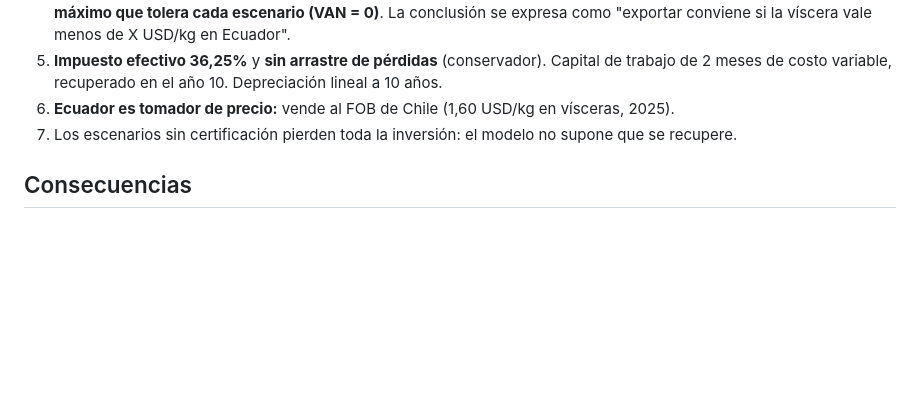
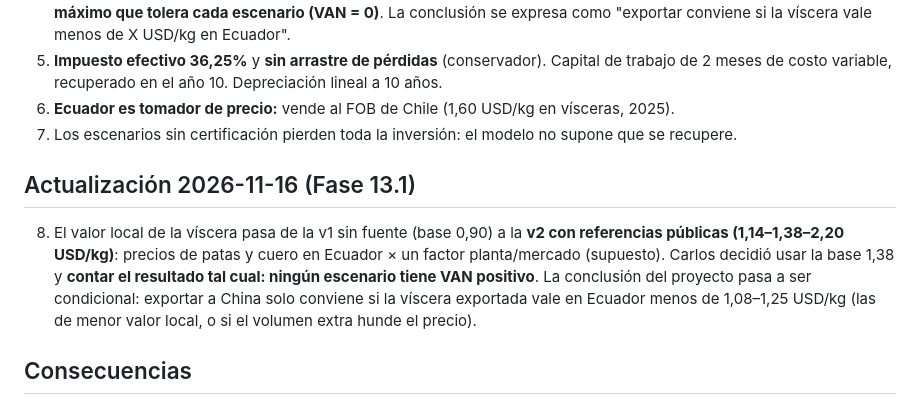
Before and after one commit to CarlosRomero55/pork-to-china, a Markdown page: docs/adr/ADR-010-modelo-financiero.md, the part around the change. GitHub-like rendering; blank space fills up the shorter version.

```diff
--- a/docs/adr/ADR-010-modelo-financiero.md
+++ b/docs/adr/ADR-010-modelo-financiero.md
@@ -21,6 +21,13 @@ para exportar vísceras congeladas a China, en 24 escenarios. Varios insumos no
 6. **Ecuador es tomador de precio:** vende al FOB de Chile (1,60 USD/kg en vísceras, 2025).
 7. Los escenarios sin certificación pierden toda la inversión: el modelo no supone que se recupere.
 
+## Actualización 2026-11-16 (Fase 13.1)
+8. El valor local de la víscera pasa de la v1 sin fuente (base 0,90) a la **v2 con referencias públicas
+   (1,14–1,38–2,20 USD/kg)**: precios de patas y cuero en Ecuador × un factor planta/mercado (supuesto).
+   Carlos decidió usar la base 1,38 y **contar el resultado tal cual: ningún escenario tiene VAN positivo**.
+   La conclusión del proyecto pasa a ser condicional: exportar a China solo conviene si la víscera exportada
+   vale en Ecuador menos de 1,08–1,25 USD/kg (las de menor valor local, o si el volumen extra hunde el precio).
+
 ## Consecuencias
 - (+) Cada número del resultado se puede rastrear a un supuesto versionado con su fuente o su marca de "supuesto".
 - (+) La incertidumbre más grande queda visible en vez de enterrada en un valor elegido.
```
Also changed, not shown: docs/assumptions.md (+1 -1 lines), docs/finance.md (+24 -24 lines), docs/interview_guide.md (added, +61 -0 lines), docs/img/dashboard_3_escenarios.png, docs/img/dashboard_4_simulador.png, 8 other files.
